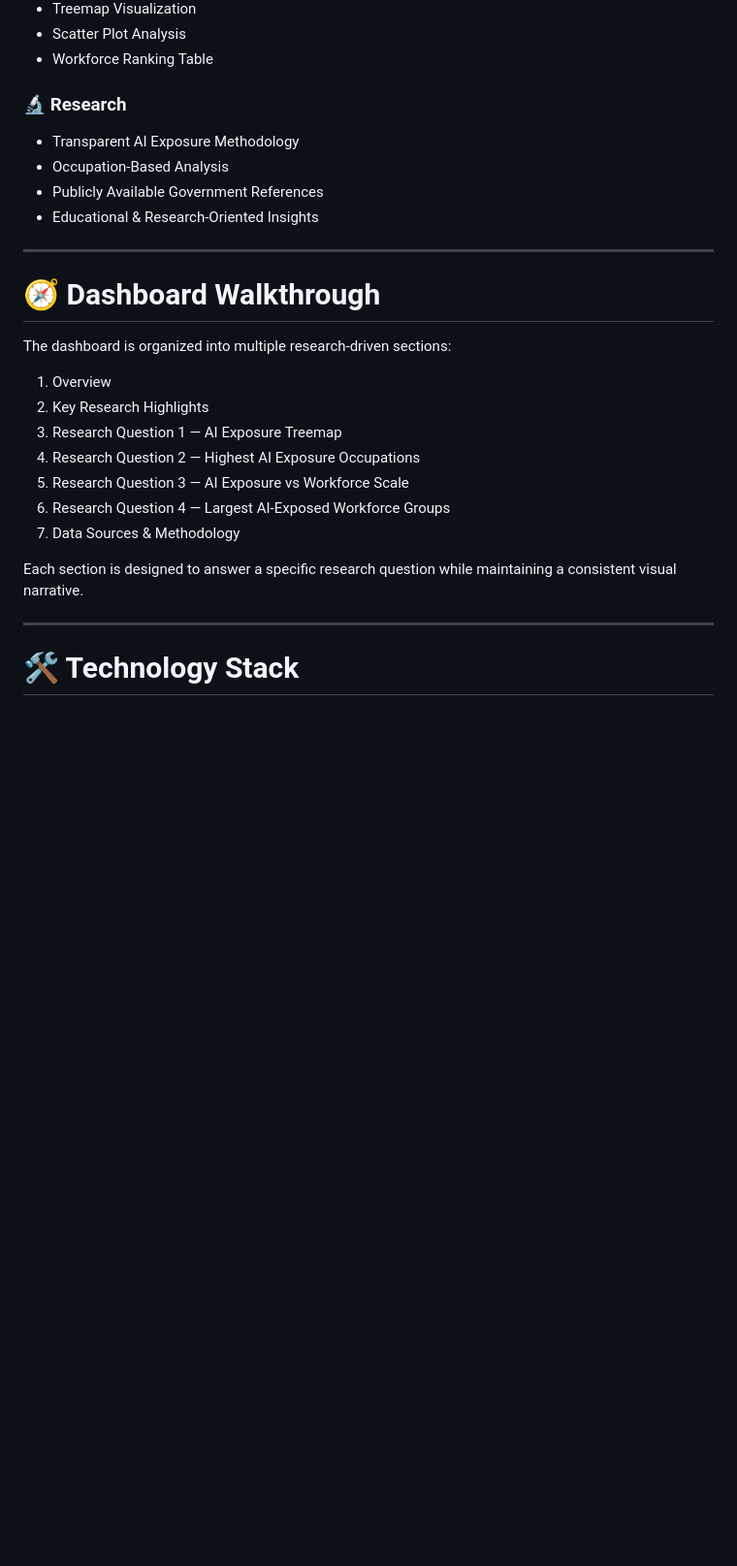
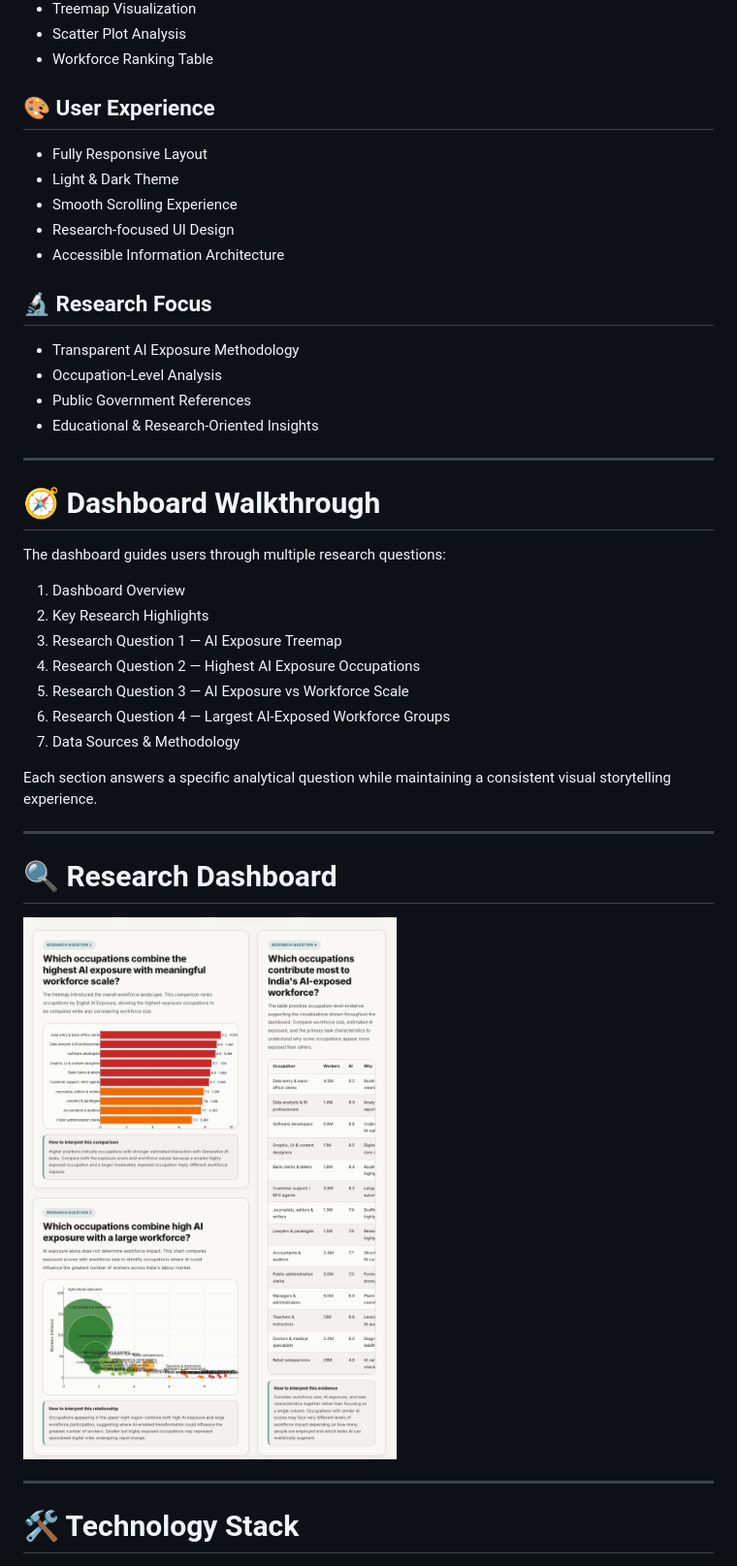
Before and after one commit to zavil-huda/India-AI-Exposure-Dashboard-v2, a Markdown page: README.md, the part around the change printed below. Shown: that part at 97% size. Drawn GitHub-style; pictures changed too: assets/screenshots/research-dashboard.png (added); blank space fills up the shorter version.

```diff
--- a/README.md
+++ b/README.md
@@ -52,20 +55,28 @@ Instead of predicting job replacement, the dashboard focuses on understanding wh
 - Scatter Plot Analysis
 - Workforce Ranking Table
 
-### 🔬 Research
+## 🎨 User Experience
+
+- Fully Responsive Layout
+- Light & Dark Theme
+- Smooth Scrolling Experience
+- Research-focused UI Design
+- Accessible Information Architecture
+
+## 🔬 Research Focus
 
 - Transparent AI Exposure Methodology
-- Occupation-Based Analysis
-- Publicly Available Government References
+- Occupation-Level Analysis
+- Public Government References
 - Educational & Research-Oriented Insights
 
 ---
 
 # 🧭 Dashboard Walkthrough
 
-The dashboard is organized into multiple research-driven sections:
+The dashboard guides users through multiple research questions:
 
-1. Overview
+1. Dashboard Overview
 2. Key Research Highlights
 3. Research Question 1 — AI Exposure Treemap
 4. Research Question 2 — Highest AI Exposure Occupations
@@ -73,7 +84,13 @@ The dashboard is organized into multiple research-driven sections:
 6. Research Question 4 — Largest AI-Exposed Workforce Groups
 7. Data Sources & Methodology
 
-Each section is designed to answer a specific research question while maintaining a consistent visual narrative.
+Each section answers a specific analytical question while maintaining a consistent visual storytelling experience.
+
+---
+
+# 🔍 Research Dashboard
+
+![Research Dashboard](assets/screenshots/research-dashboard.png)
 
 ---
 
```
Also changed, not shown: other parts of README.md (+89 -48 lines), assets/screenshots/dark-mode.png (added), assets/screenshots/dashboard-preview.png (added), assets/screenshots/methodology.png (added).
